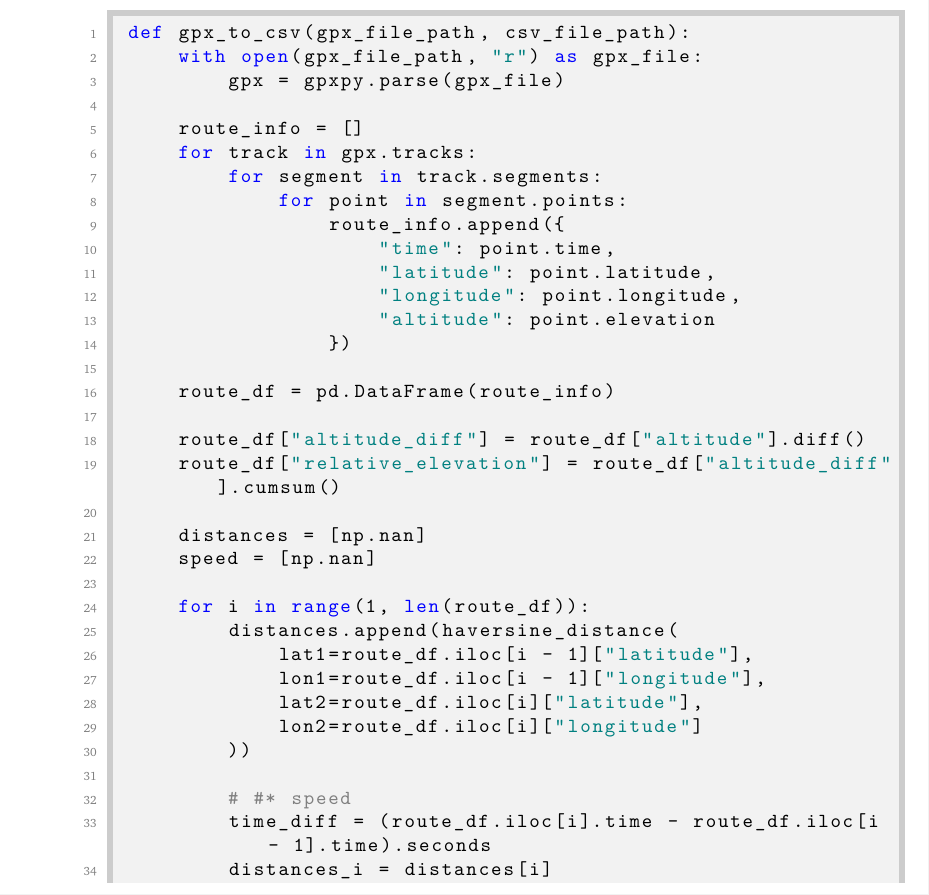
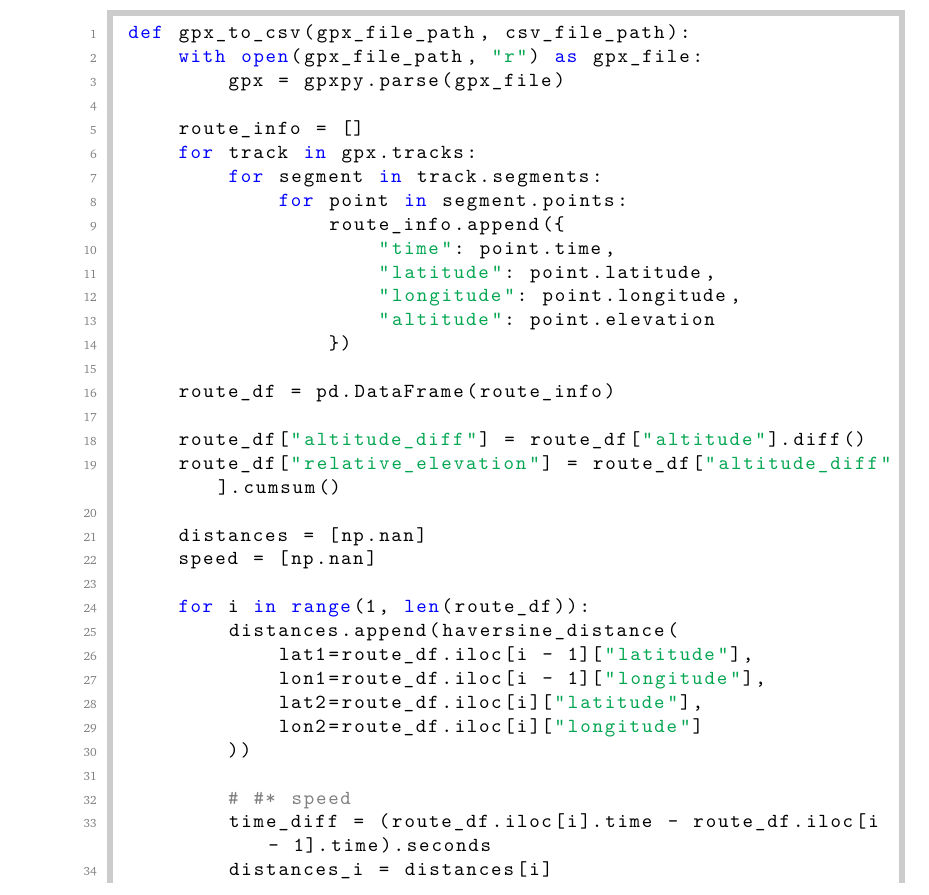
Before and after one commit to nimakarimi97/my-thesis-MSc, a LaTeX thesis (thesis/my-thesis.tex, which reads thesis/my-thesis-setup.tex): part of page 16 of 44, cut so that both start at the same text. Compiled offline with pdfLaTeX.

Commit message:
changed the listings style

```diff
--- a/thesis/my-thesis-setup.tex
+++ b/thesis/my-thesis-setup.tex
@@ -113,9 +113,11 @@
 \lstset{
     language=Python,
     basicstyle=\ttfamily\small,
+    backgroundcolor = \color{white},
+    identifierstyle= \color{black},
     keywordstyle=\color{blue},
     commentstyle=\color{gray},
-    stringstyle=\color{teal},
+    stringstyle=\color{Green},
     numbers=left,
     numberstyle=\tiny\color{gray},
     rulecolor=\color{ctcolorgraylight},
```
Also changed, not shown: thesis/my-thesis.pdf.
